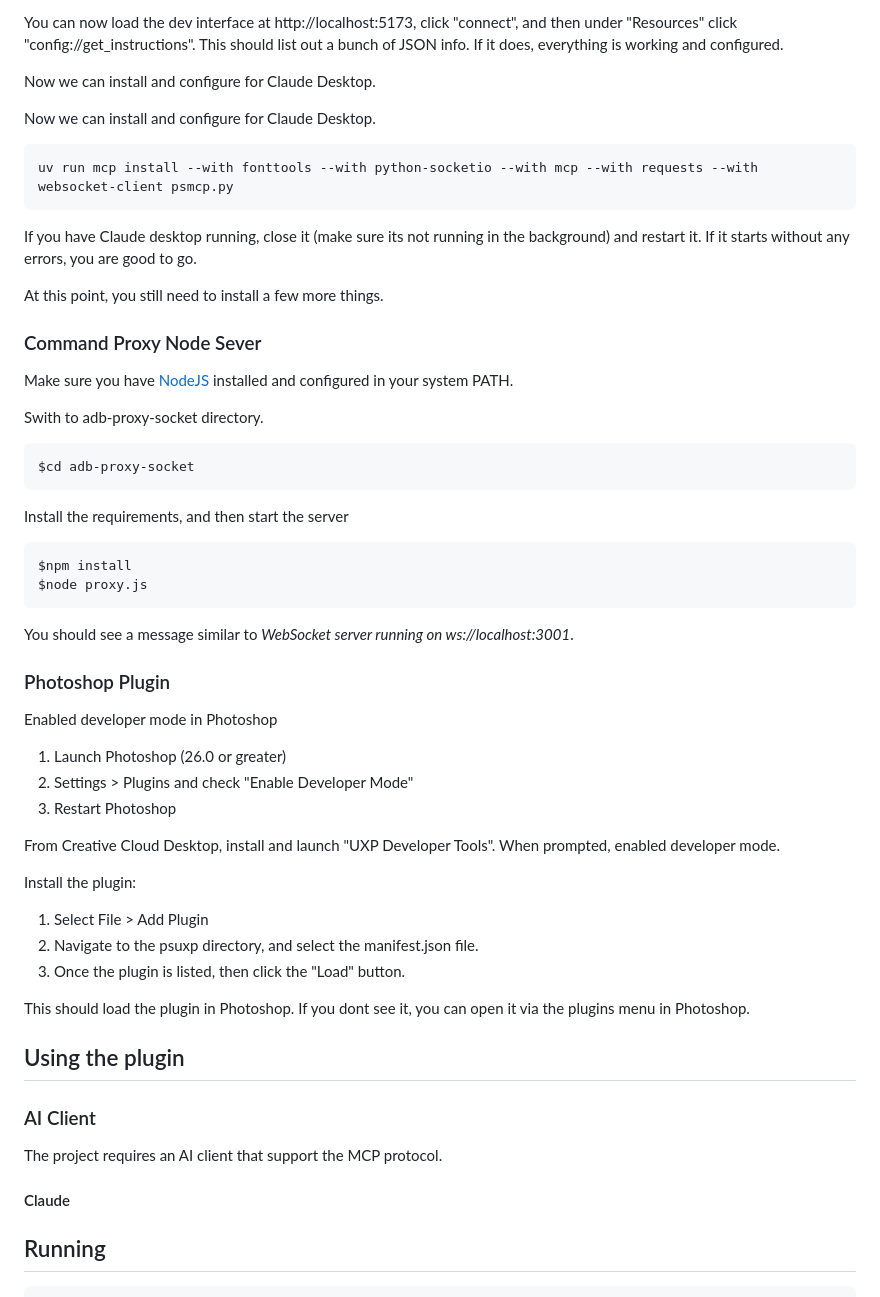
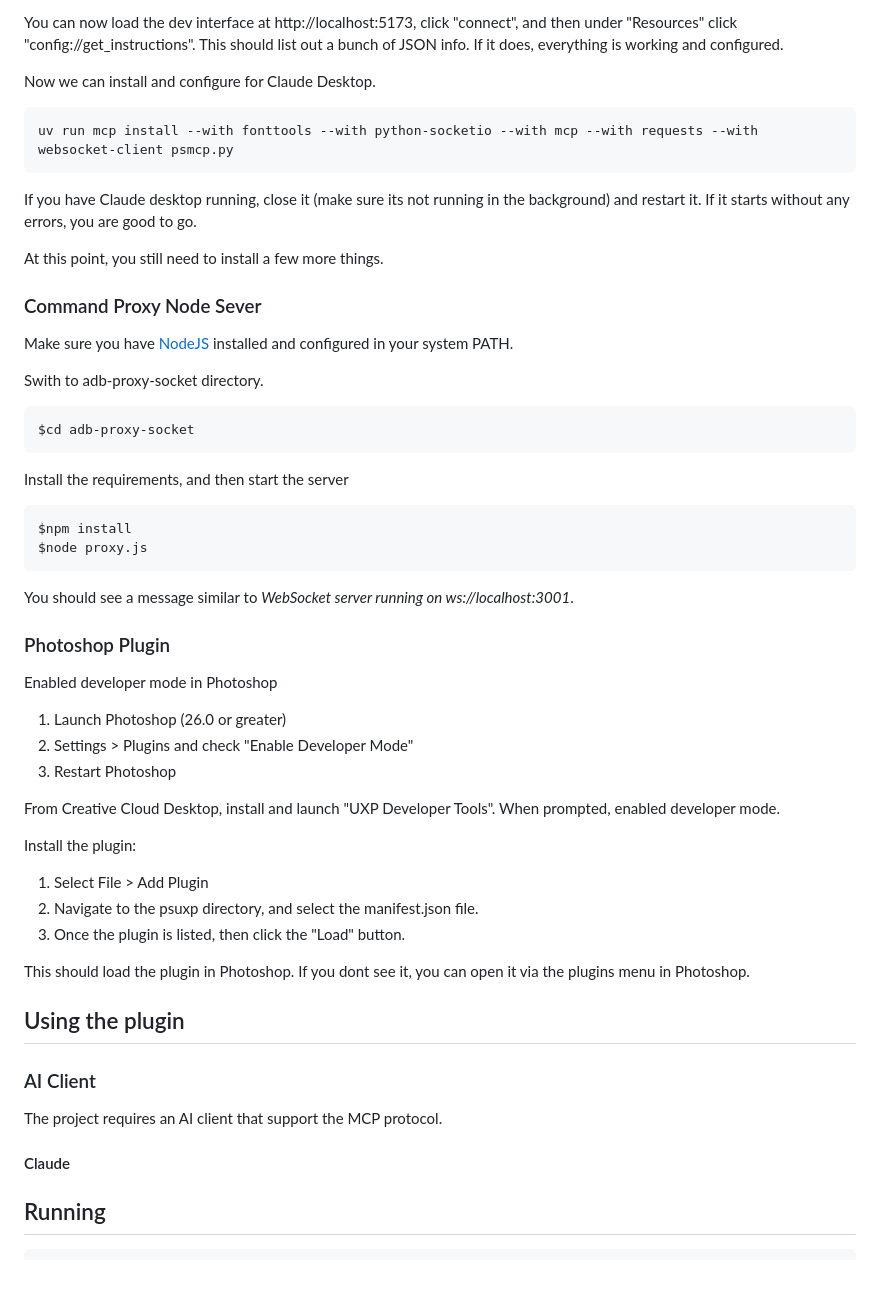
Before and after one commit to mikechambers/adb-mcp, a Markdown page: README.md, the part around one of its changes. Rendered like a GitHub page; blank space fills up the shorter version.

Commit message:
cleanup readme

````diff
--- a/README.md
+++ b/README.md
@@ -64,8 +64,6 @@ You can now load the dev interface at http://localhost:5173, click "connect", an
 
 Now we can install and configure for Claude Desktop.
 
-Now we can install and configure for Claude Desktop.
-
 ```
 uv run mcp install --with fonttools --with python-socketio --with mcp --with requests --with websocket-client psmcp.py
 ```
@@ -73,7 +71,6 @@ uv run mcp install --with fonttools --with python-socketio --with mcp --with req
 If you have Claude desktop running, close it (make sure its not running in the background) and restart it. If it starts without any errors, you are good to go.
 
 At this point, you still need to install a few more things.
-
 
 ### Command Proxy Node Sever
 
@@ -92,11 +89,12 @@ $npm install
 $node proxy.js
 ```
 
-You should see a message similar to *WebSocket server running on ws://localhost:3001*.
+You should see a message similar to _WebSocket server running on ws://localhost:3001_.
 
 ### Photoshop Plugin
 
 Enabled developer mode in Photoshop
+
 1. Launch Photoshop (26.0 or greater)
 2. Settings > Plugins and check "Enable Developer Mode"
 3. Restart Photoshop
@@ -111,23 +109,13 @@ Install the plugin:
 
 This should load the plugin in Photoshop. If you dont see it, you can open it via the plugins menu in Photoshop.
 
-
-
 ## Using the plugin
-
-
-
-
-
-
 
 ### AI Client
 
 The project requires an AI client that support the MCP protocol.
 
 #### Claude
-
-
 
 ## Running
 
````
Also changed, not shown: other parts of README.md (+13 -13 lines).
